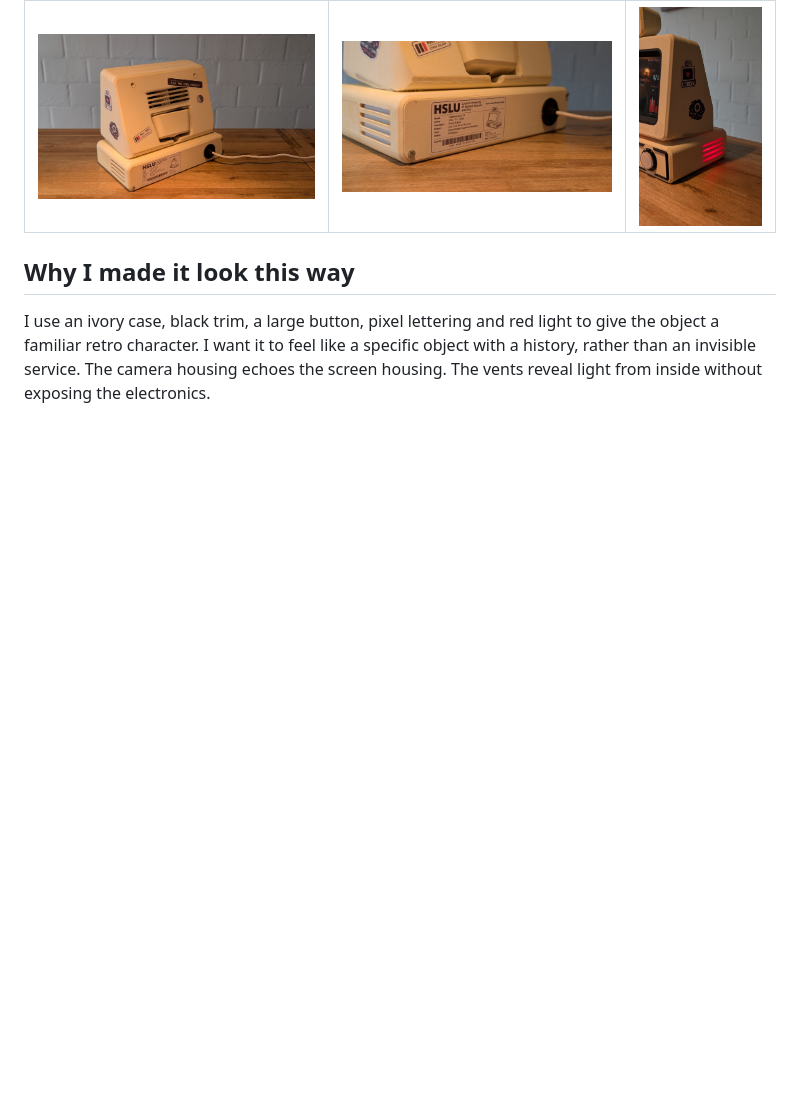
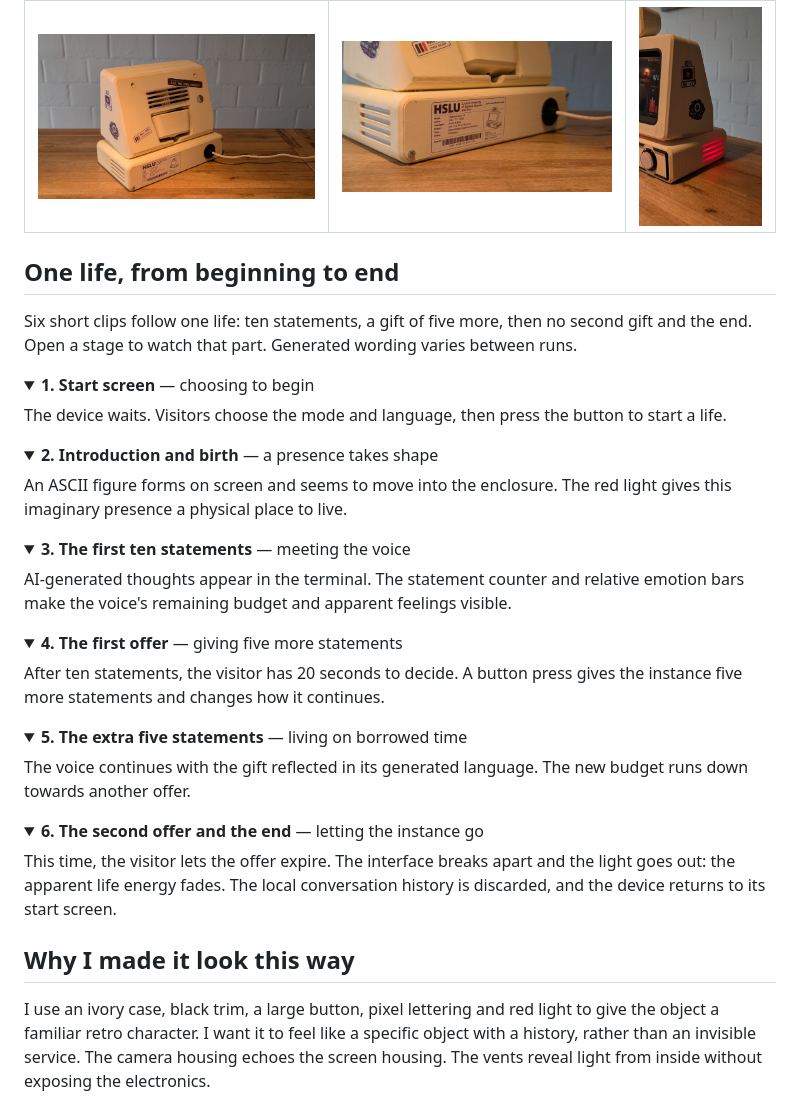
Before and after one commit to SimonBalmer/just-one-more-moment, a Markdown page: docs/product-design.md, the part around one of its changes. Rendered like a GitHub page; folded sections open; blank space fills up the shorter version.

Commit message:
Prepare six compact video stages for the product walkthrough

```diff
--- a/docs/product-design.md
+++ b/docs/product-design.md
@@ -33,3 +33,62 @@ These are real project photographs. Screen text in the photographs is generated
 | Rear enclosure | Labels and power | Light through the vent |
 | --- | --- | --- |
 | ![Rear cover and ventilation](../media/photos/enclosure-rear-and-ventilation.jpg) | ![Rear HSLU label and outgoing power cable](../media/photos/rear-hslu-label-and-power.jpg) | ![Red light inside the side vent](../media/photos/side-vent-red-light.jpg) |
+
+## One life, from beginning to end
+
+Six short clips follow one life: ten statements, a gift of five more, then no second gift and the end. Open a stage to watch that part. Generated wording varies between runs.
+
+<!-- Upload each MP4 in GitHub's Markdown editor at its matching filename below.
+Replace the filename comment with the attachment URL inserted by GitHub.
+Keep a blank line before and after the URL so GitHub can show the video player. -->
+
+<details>
+<summary><strong>1. Start screen</strong> — choosing to begin</summary>
+
+The device waits. Visitors choose the mode and language, then press the button to start a life.
+
+<!-- VIDEO: 01-startseite.mp4 -->
+
+</details>
+
+<details>
+<summary><strong>2. Introduction and birth</strong> — a presence takes shape</summary>
+
+An ASCII figure forms on screen and seems to move into the enclosure. The red light gives this imaginary presence a physical place to live.
+
+<!-- VIDEO: 02-einfuehrung-und-entstehung.mp4 -->
+
+</details>
+
+<details>
+<summary><strong>3. The first ten statements</strong> — meeting the voice</summary>
+
+AI-generated thoughts appear in the terminal. The statement counter and relative emotion bars make the voice's remaining budget and apparent feelings visible.
+
+<!-- VIDEO: 03-erste-zehn-aussagen.mp4 -->
+
+</details>
+
+<details>
+<summary><strong>4. The first offer</strong> — giving five more statements</summary>
+
+After ten statements, the visitor has 20 seconds to decide. A button press gives the instance five more statements and changes how it continues.
+
+<!-- VIDEO: 04-erstes-angebot-und-plus5.mp4 -->
+
+</details>
+
+<details>
+<summary><strong>5. The extra five statements</strong> — living on borrowed time</summary>
+
+The voice continues with the gift reflected in its generated language. The new budget runs down towards another offer.
+
+<!-- VIDEO: 05-fuenf-weitere-aussagen.mp4 -->
+
+</details>
+
+<details>
+<summary><strong>6. The second offer and the end</strong> — letting the instance go</summary>
+
+This time, the visitor lets the offer expire. The interface breaks apart and the light goes out: the apparent life energy fades. The local conversation history is discarded, and the device returns to its start screen.
+
```
Also changed, not shown: other parts of docs/product-design.md (+3 -0 lines).
